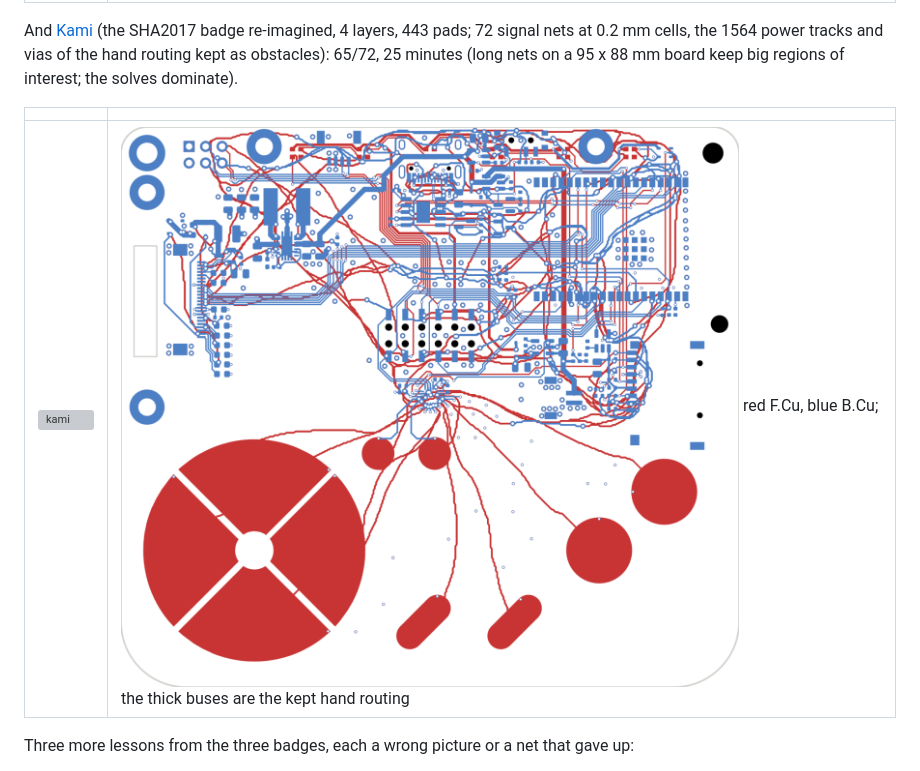
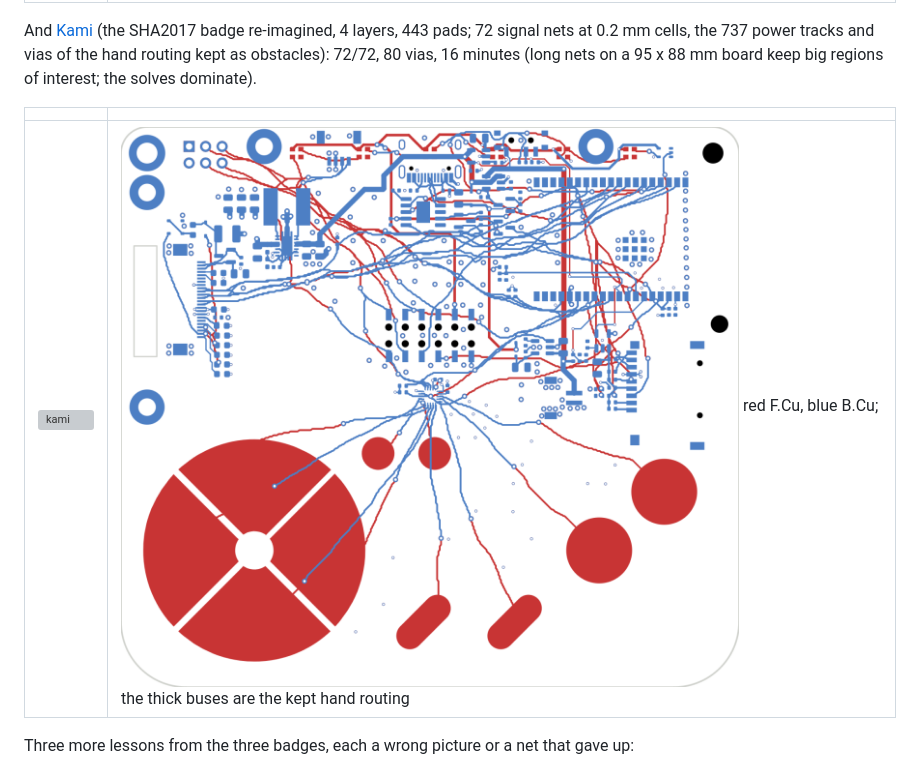
Before and after one commit to annejan/npu-iron-experiments, a Markdown page: README.md, the part around the change. Drawn GitHub-style; pictures changed too: docs/img/physarum_kami_copper.png; grey boxes are pictures that could not be loaded.

Commit message:
Kami after the net table fix: 72/72 nets, 80 vias, 16 minutes
Co-Authored-By: Claude Fable 5.1 <noreply@anthropic.com>

```diff
--- a/README.md
+++ b/README.md
@@ -522,8 +522,8 @@ the 49 signal nets at 0.3 mm cells; the Edge.Cuts star is the routable region):
 | ![star](docs/img/physarum_hackerhotel2027.gif) | ![star copper](docs/img/physarum_hackerhotel2027_copper.png) 25201 segments, 206 vias; red F.Cu (the matrix is the original), blue B.Cu |
 
 And [Kami](https://github.com/Nicolai-Electronics/kami-hardware) (the SHA2017 badge re-imagined, 4 layers, 443
-pads; 72 signal nets at 0.2 mm cells, the 1564 power tracks and vias of the hand routing kept as obstacles):
-65/72, 25 minutes (long nets on a 95 x 88 mm board keep big regions of interest; the solves dominate).
+pads; 72 signal nets at 0.2 mm cells, the 737 power tracks and vias of the hand routing kept as obstacles):
+72/72, 80 vias, 16 minutes (long nets on a 95 x 88 mm board keep big regions of interest; the solves dominate).
 
 | | |
 |---|---|
```
Also changed, not shown: 1 other file.
